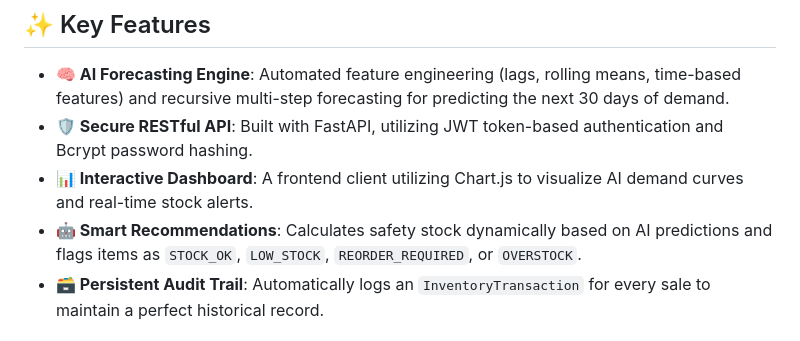
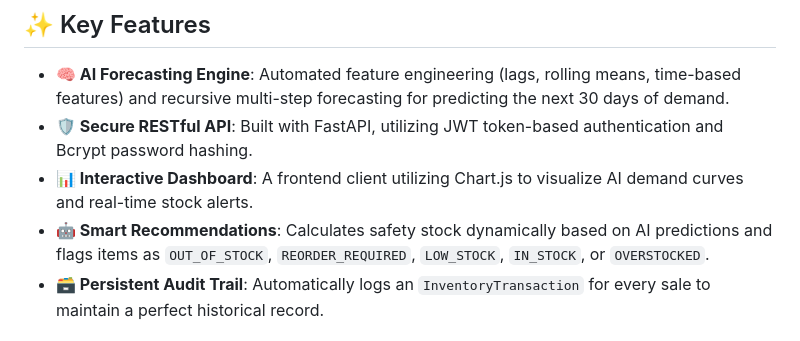
Before and after one commit to iamujjwal69/inventory-forecasting, a Markdown page: README.md, the part around the change. GitHub-like rendering.

Commit message:
Update README to reflect new recommendation statuses

```diff
--- a/README.md
+++ b/README.md
@@ -6,7 +6,7 @@ An end-to-end production-ready inventory management and demand forecasting syste
 - **🧠 AI Forecasting Engine**: Automated feature engineering (lags, rolling means, time-based features) and recursive multi-step forecasting for predicting the next 30 days of demand.
 - **🛡️ Secure RESTful API**: Built with FastAPI, utilizing JWT token-based authentication and Bcrypt password hashing.
 - **📊 Interactive Dashboard**: A frontend client utilizing Chart.js to visualize AI demand curves and real-time stock alerts.
-- **🤖 Smart Recommendations**: Calculates safety stock dynamically based on AI predictions and flags items as `STOCK_OK`, `LOW_STOCK`, `REORDER_REQUIRED`, or `OVERSTOCK`.
+- **🤖 Smart Recommendations**: Calculates safety stock dynamically based on AI predictions and flags items as `OUT_OF_STOCK`, `REORDER_REQUIRED`, `LOW_STOCK`, `IN_STOCK`, or `OVERSTOCKED`.
 - **🗃️ Persistent Audit Trail**: Automatically logs an `InventoryTransaction` for every sale to maintain a perfect historical record.
 
 ## 🛠️ Technology Stack
```
